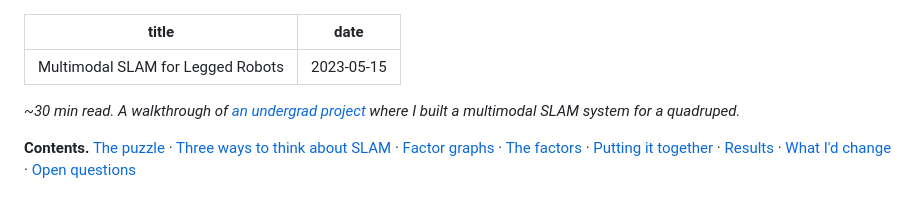
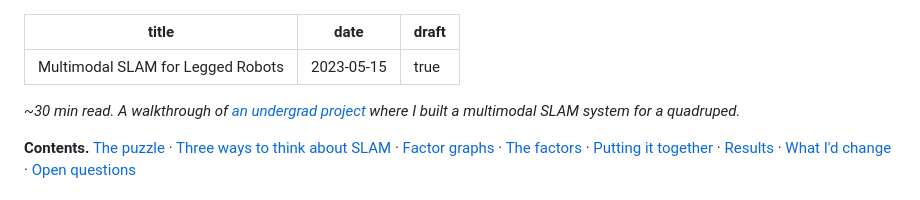
Before and after one commit to rahulaggarwal965/rahulaggarwal965.github.io, a Markdown page: posts/multimodal-slam-for-legged-robots/index.md, the part around the change. GitHub-like rendering.

Commit message:
[draft] multimodal slam post

```diff
--- a/posts/multimodal-slam-for-legged-robots/index.md
+++ b/posts/multimodal-slam-for-legged-robots/index.md
@@ -1,6 +1,7 @@
 ---
 title: Multimodal SLAM for Legged Robots
 date: 2023-05-15
+draft: true
 ---
 
 *~30 min read. A walkthrough of [an undergrad project](paper.pdf) where I built a multimodal SLAM system for a quadruped.*
```
